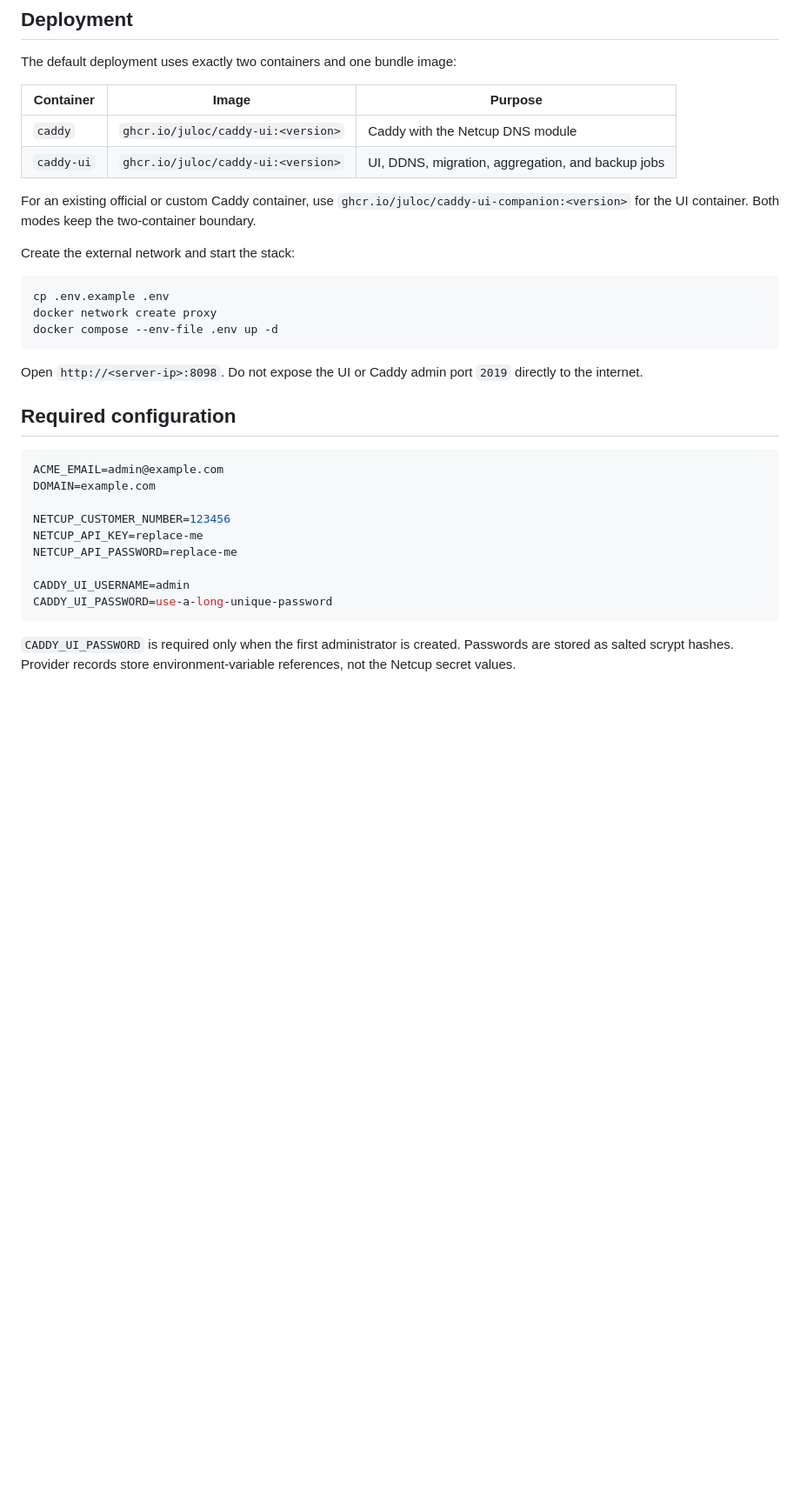
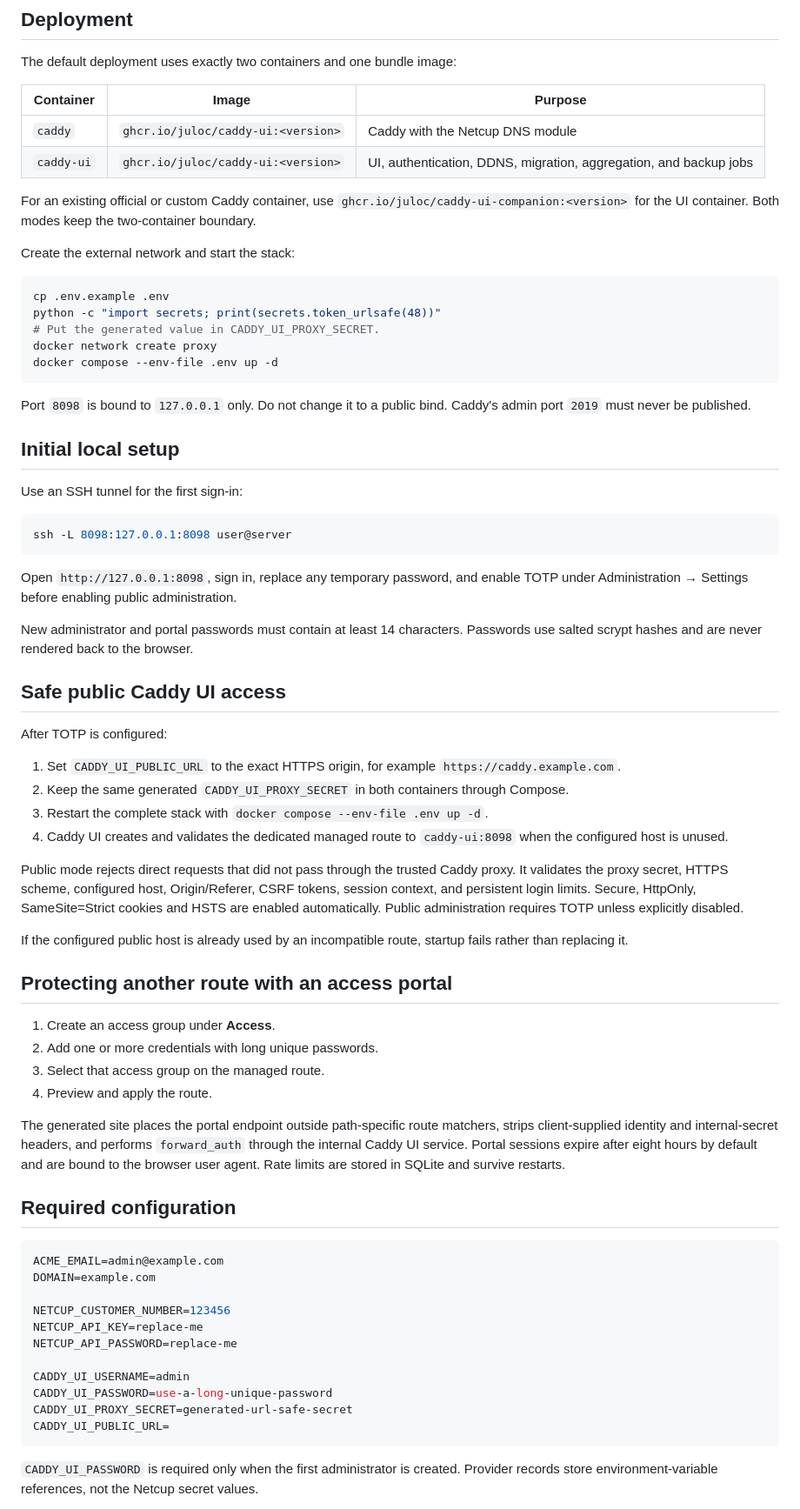
Before and after one commit to Juloc/caddy-ui, a Markdown page: README.md, the part around one of its changes. Shown at 87% size. Rendered like a GitHub page; blank space fills up the shorter version.

Commit message:
docs(security): document safe public access

````diff
--- a/README.md
+++ b/README.md
@@ -26,7 +26,7 @@ The default deployment uses exactly two containers and one bundle image:
 | Container | Image | Purpose |
 | --- | --- | --- |
 | `caddy` | `ghcr.io/juloc/caddy-ui:<version>` | Caddy with the Netcup DNS module |
-| `caddy-ui` | `ghcr.io/juloc/caddy-ui:<version>` | UI, DDNS, migration, aggregation, and backup jobs |
+| `caddy-ui` | `ghcr.io/juloc/caddy-ui:<version>` | UI, authentication, DDNS, migration, aggregation, and backup jobs |
 
 For an existing official or custom Caddy container, use `ghcr.io/juloc/caddy-ui-companion:<version>` for the UI container. Both modes keep the two-container boundary.
 
@@ -34,11 +34,47 @@ Create the external network and start the stack:
 
 ```sh
 cp .env.example .env
+python -c "import secrets; print(secrets.token_urlsafe(48))"
+# Put the generated value in CADDY_UI_PROXY_SECRET.
 docker network create proxy
 docker compose --env-file .env up -d
 ```
 
-Open `http://<server-ip>:8098`. Do not expose the UI or Caddy admin port `2019` directly to the internet.
+Port `8098` is bound to `127.0.0.1` only. Do not change it to a public bind. Caddy's admin port `2019` must never be published.
+
+## Initial local setup
+
+Use an SSH tunnel for the first sign-in:
+
+```sh
+ssh -L 8098:127.0.0.1:8098 user@server
+```
+
+Open `http://127.0.0.1:8098`, sign in, replace any temporary password, and enable TOTP under Administration → Settings before enabling public administration.
+
+New administrator and portal passwords must contain at least 14 characters. Passwords use salted scrypt hashes and are never rendered back to the browser.
+
+## Safe public Caddy UI access
+
+After TOTP is configured:
+
+1. Set `CADDY_UI_PUBLIC_URL` to the exact HTTPS origin, for example `https://caddy.example.com`.
+2. Keep the same generated `CADDY_UI_PROXY_SECRET` in both containers through Compose.
+3. Restart the complete stack with `docker compose --env-file .env up -d`.
+4. Caddy UI creates and validates the dedicated managed route to `caddy-ui:8098` when the configured host is unused.
+
+Public mode rejects direct requests that did not pass through the trusted Caddy proxy. It validates the proxy secret, HTTPS scheme, configured host, Origin/Referer, CSRF tokens, session context, and persistent login limits. Secure, HttpOnly, SameSite=Strict cookies and HSTS are enabled automatically. Public administration requires TOTP unless explicitly disabled.
+
+If the configured public host is already used by an incompatible route, startup fails rather than replacing it.
+
+## Protecting another route with an access portal
+
+1. Create an access group under **Access**.
+2. Add one or more credentials with long unique passwords.
+3. Select that access group on the managed route.
+4. Preview and apply the route.
+
+The generated site places the portal endpoint outside path-specific route matchers, strips client-supplied identity and internal-secret headers, and performs `forward_auth` through the internal Caddy UI service. Portal sessions expire after eight hours by default and are bound to the browser user agent. Rate limits are stored in SQLite and survive restarts.
 
 ## Required configuration
 
@@ -52,7 +88,9 @@ NETCUP_API_PASSWORD=replace-me
 
 CADDY_UI_USERNAME=admin
 CADDY_UI_PASSWORD=use-a-long-unique-password
+CADDY_UI_PROXY_SECRET=generated-url-safe-secret
+CADDY_UI_PUBLIC_URL=
 ```
 
-`CADDY_UI_PASSWORD` is required only when the first administrator is created. Passwords are stored as salted scrypt hashes. Provider records store environment-variable references, not the Netcup secret values.
+`CADDY_UI_PASSWORD` is required only when the first administrator is created. Provider records store environment-variable references, not the Netcup secret values.
 
````
Also changed, not shown: other parts of README.md (+6 -2 lines).
